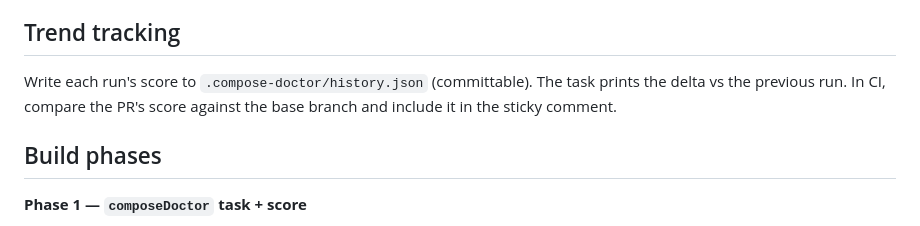
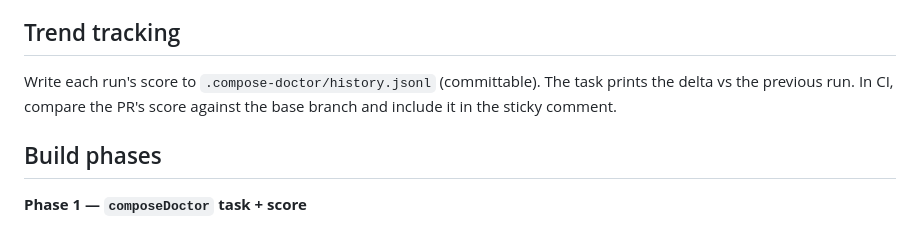
Before and after one commit to rotemmiz/compose-doctor, a Markdown page: docs/PLAN.md, the part around the change. Drawn GitHub-style.

```diff
--- a/docs/PLAN.md
+++ b/docs/PLAN.md
@@ -73,7 +73,7 @@ Lean on Gradle, don't reinvent: per-module detekt/lint tasks are **cacheable** w
 
 ## Trend tracking
 
-Write each run's score to `.compose-doctor/history.json` (committable). The task prints the delta vs the previous run. In CI, compare the PR's score against the base branch and include it in the sticky comment.
+Write each run's score to `.compose-doctor/history.jsonl` (committable). The task prints the delta vs the previous run. In CI, compare the PR's score against the base branch and include it in the sticky comment.
 
 ## Build phases
 
```
Also changed, not shown: README.md (+1 -1 lines), docs/TRY-IT-PLAYGROUND.md (+8 -8 lines).
